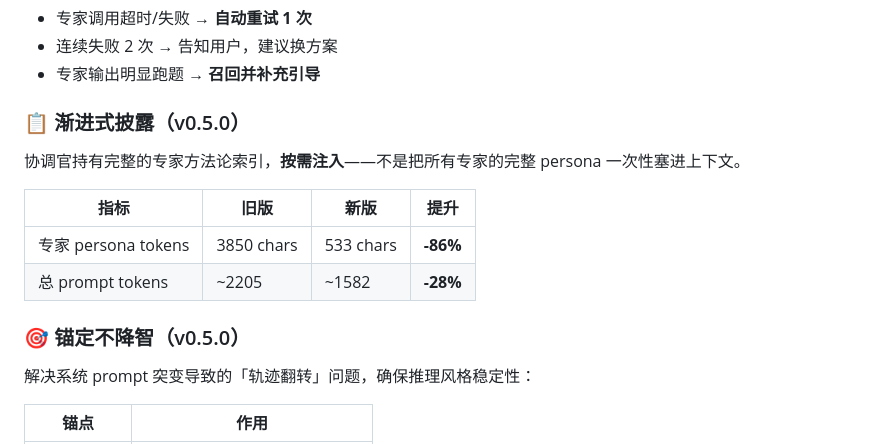
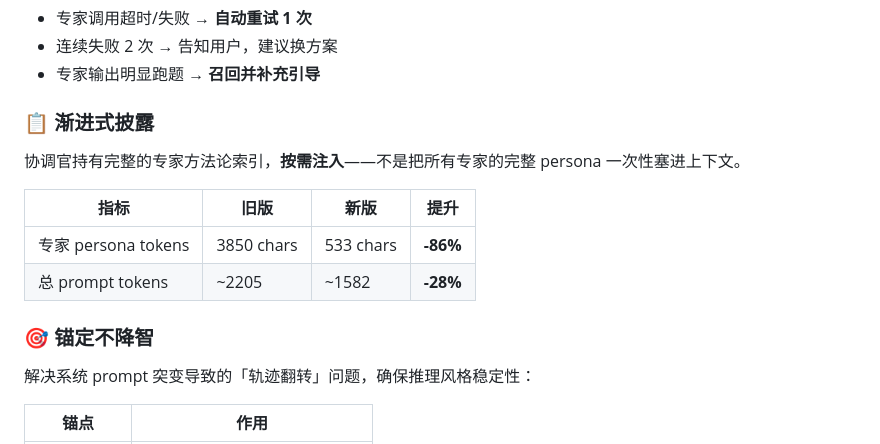
Before and after one commit to Asher-2000/dsh-expert-mode, a Markdown page: README.zh.md, the part around the change. Drawn GitHub-style.

```diff
--- a/README.zh.md
+++ b/README.zh.md
@@ -86,7 +86,7 @@
 - 连续失败 2 次 → 告知用户，建议换方案
 - 专家输出明显跑题 → **召回并补充引导**
 
-### 📋 渐进式披露（v0.5.0）
+### 📋 渐进式披露
 
 协调官持有完整的专家方法论索引，**按需注入**——不是把所有专家的完整 persona 一次性塞进上下文。
 
@@ -95,7 +95,7 @@
 | 专家 persona tokens | 3850 chars | 533 chars | **-86%** |
 | 总 prompt tokens | ~2205 | ~1582 | **-28%** |
 
-### 🎯 锚定不降智（v0.5.0）
+### 🎯 锚定不降智
 
 解决系统 prompt 突变导致的「轨迹翻转」问题，确保推理风格稳定性：
 
```
